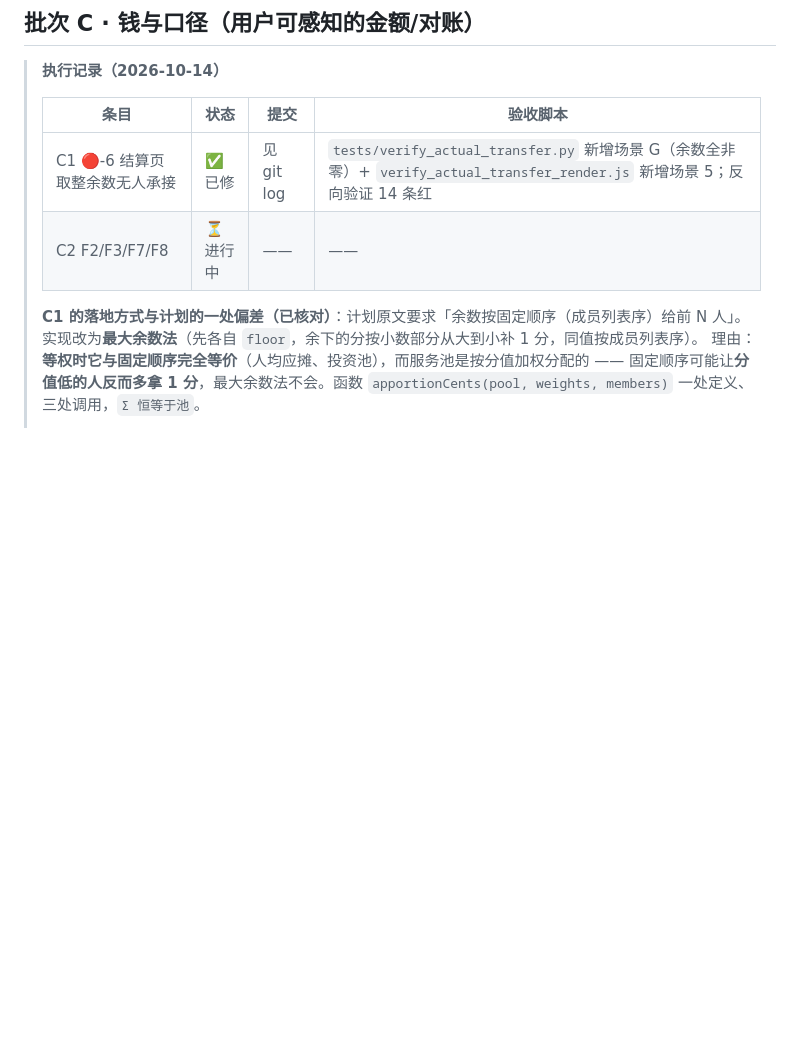
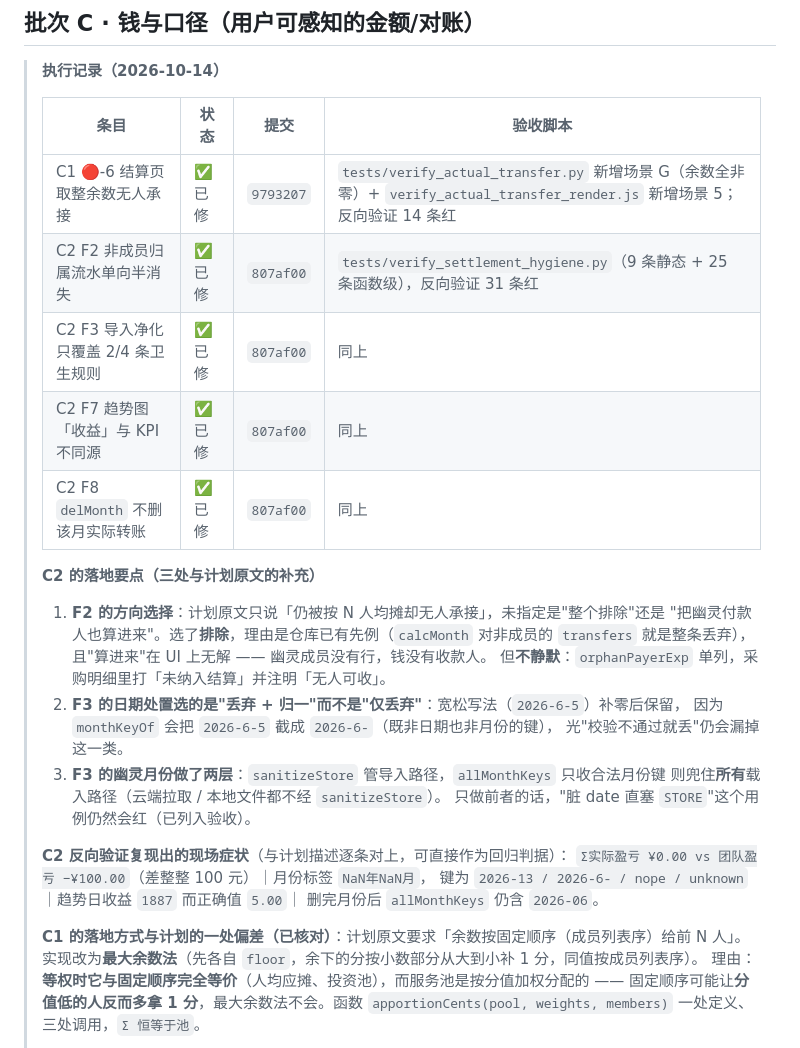
Before and after one commit to huonanwholovecomputer/h_n-printer, a Markdown page: docs/修复计划_2026-10.md, the part around the change. Drawn GitHub-style; blank space fills up the shorter version.

Commit message:
文档：批次 C 执行记录（C1/C2 落地要点、与计划原文的三处补充、反向验证复现的现场症状）

```diff
--- a/docs/修复计划_2026-10.md
+++ b/docs/修复计划_2026-10.md
@@ -216,8 +216,29 @@
 >
 > | 条目 | 状态 | 提交 | 验收脚本 |
 > |---|---|---|---|
-> | C1 🔴-6 结算页取整余数无人承接 | ✅ 已修 | 见 git log | `tests/verify_actual_transfer.py` 新增场景 G（余数全非零）+ `verify_actual_transfer_render.js` 新增场景 5；反向验证 14 条红 |
-> | C2 F2/F3/F7/F8 | ⏳ 进行中 | —— | —— |
+> | C1 🔴-6 结算页取整余数无人承接 | ✅ 已修 | `9793207` | `tests/verify_actual_transfer.py` 新增场景 G（余数全非零）+ `verify_actual_transfer_render.js` 新增场景 5；反向验证 14 条红 |
+> | C2 F2 非成员归属流水单向半消失 | ✅ 已修 | `807af00` | `tests/verify_settlement_hygiene.py`（9 条静态 + 25 条函数级），反向验证 31 条红 |
+> | C2 F3 导入净化只覆盖 2/4 条卫生规则 | ✅ 已修 | `807af00` | 同上 |
+> | C2 F7 趋势图「收益」与 KPI 不同源 | ✅ 已修 | `807af00` | 同上 |
+> | C2 F8 `delMonth` 不删该月实际转账 | ✅ 已修 | `807af00` | 同上 |
+>
+> **C2 的落地要点（三处与计划原文的补充）**
+>
+> 1. **F2 的方向选择**：计划原文只说「仍被按 N 人均摊却无人承接」，未指定是"整个排除"还是
+>    "把幽灵付款人也算进来"。选了**排除**，理由是仓库已有先例（`calcMonth` 对非成员的
+>    `transfers` 就是整条丢弃），且"算进来"在 UI 上无解 —— 幽灵成员没有行，钱没有收款人。
+>    但**不静默**：`orphanPayerExp` 单列，采购明细里打「未纳入结算」并注明「无人可收」。
+> 2. **F3 的日期处置选的是"丢弃 + 归一"而不是"仅丢弃"**：宽松写法（`2026-6-5`）补零后保留，
+>    因为 `monthKeyOf` 会把 `2026-6-5` 截成 `2026-6-`（既非日期也非月份的键），
+>    光"校验不通过就丢"仍会漏掉这一类。
+> 3. **F3 的幽灵月份做了两层**：`sanitizeStore` 管导入路径，`allMonthKeys` 只收合法月份键
+>    则兜住**所有**载入路径（云端拉取 / 本地文件都不经 `sanitizeStore`）。
+>    只做前者的话，"脏 date 直塞 `STORE`"这个用例仍然会红（已列入验收）。
+>
+> **C2 反向验证复现出的现场症状**（与计划描述逐条对上，可直接作为回归判据）：
+> `Σ实际盈亏 ¥0.00 vs 团队盈亏 −¥100.00`（差整整 100 元）｜月份标签 `NaN年NaN月`，
+> 键为 `2026-13 / 2026-6- / nope / unknown`｜趋势日收益 `1887` 而正确值 `5.00`｜
+> 删完月份后 `allMonthKeys` 仍含 `2026-06`。
 >
 > **C1 的落地方式与计划的一处偏差（已核对）**：计划原文要求「余数按固定顺序（成员列表序）给前 N 人」。
 > 实现改为**最大余数法**（先各自 `floor`，余下的分按小数部分从大到小补 1 分，同值按成员列表序）。
```
